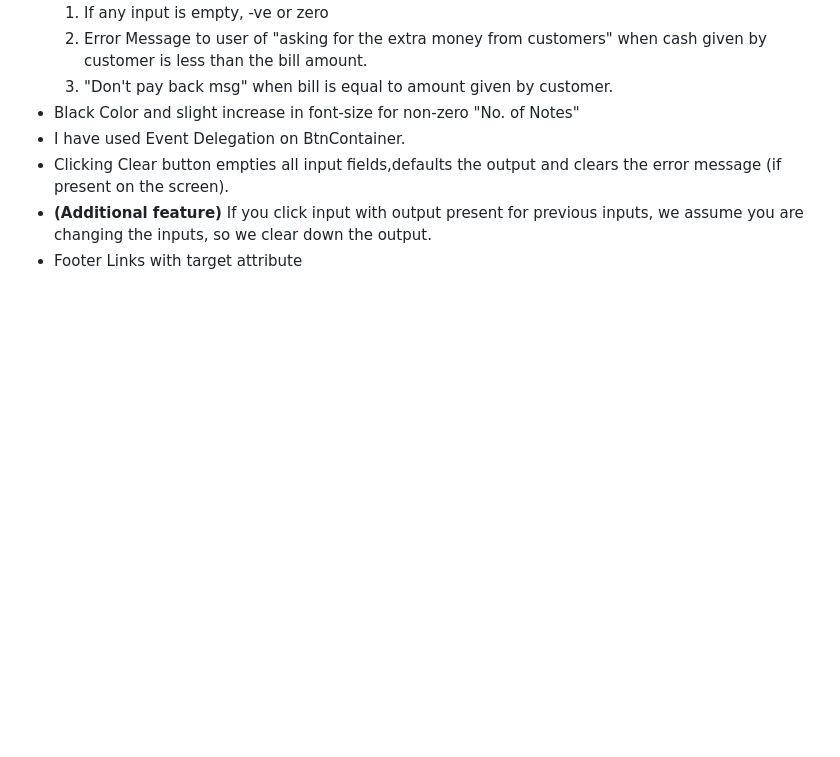
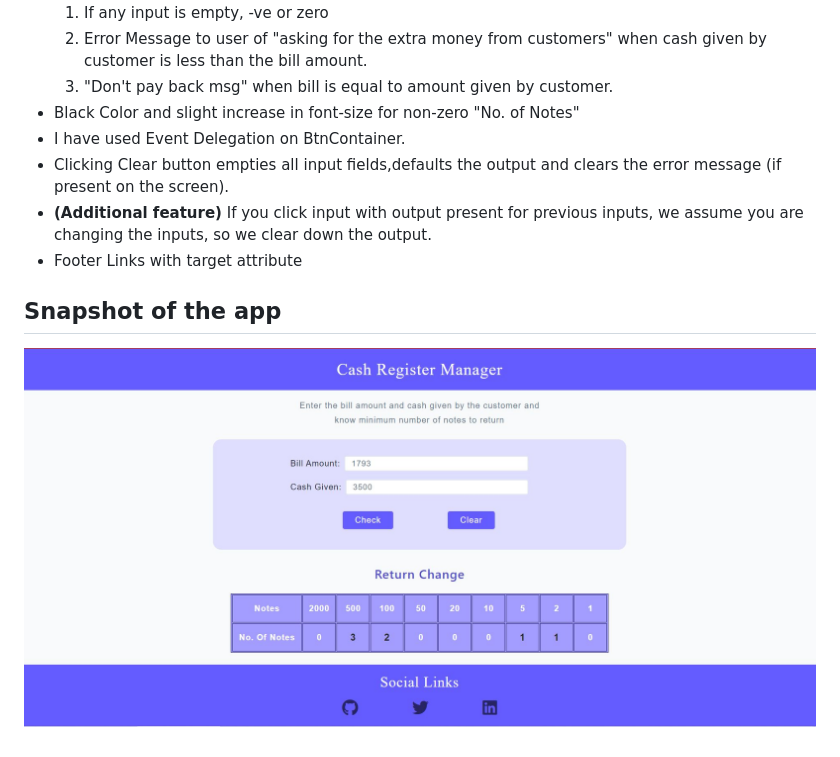
Before and after one commit to swastikpatro/neog-mark10-Cash_Register_Manager_App, a Markdown page: README.md, the part around the change. GitHub-like rendering; pictures changed too: cash-register-snap.JPG (added); blank space fills up the shorter version.

Commit message:
docs: added snapshot of the app

```diff
--- a/README.md
+++ b/README.md
@@ -24,3 +24,7 @@ This is a cash register app which tells the cashier/user rto return the amount i
 - Clicking Clear button empties all input fields,defaults the output and clears the error message (if present on the screen).
 - **(Additional feature)** If you click input with output present for previous inputs, we assume you are changing the inputs, so we clear down the output.
 - Footer Links with target attribute
+
+## Snapshot of the app
+
+![Cash Register Manager App](./cash-register-snap.JPG)
```
